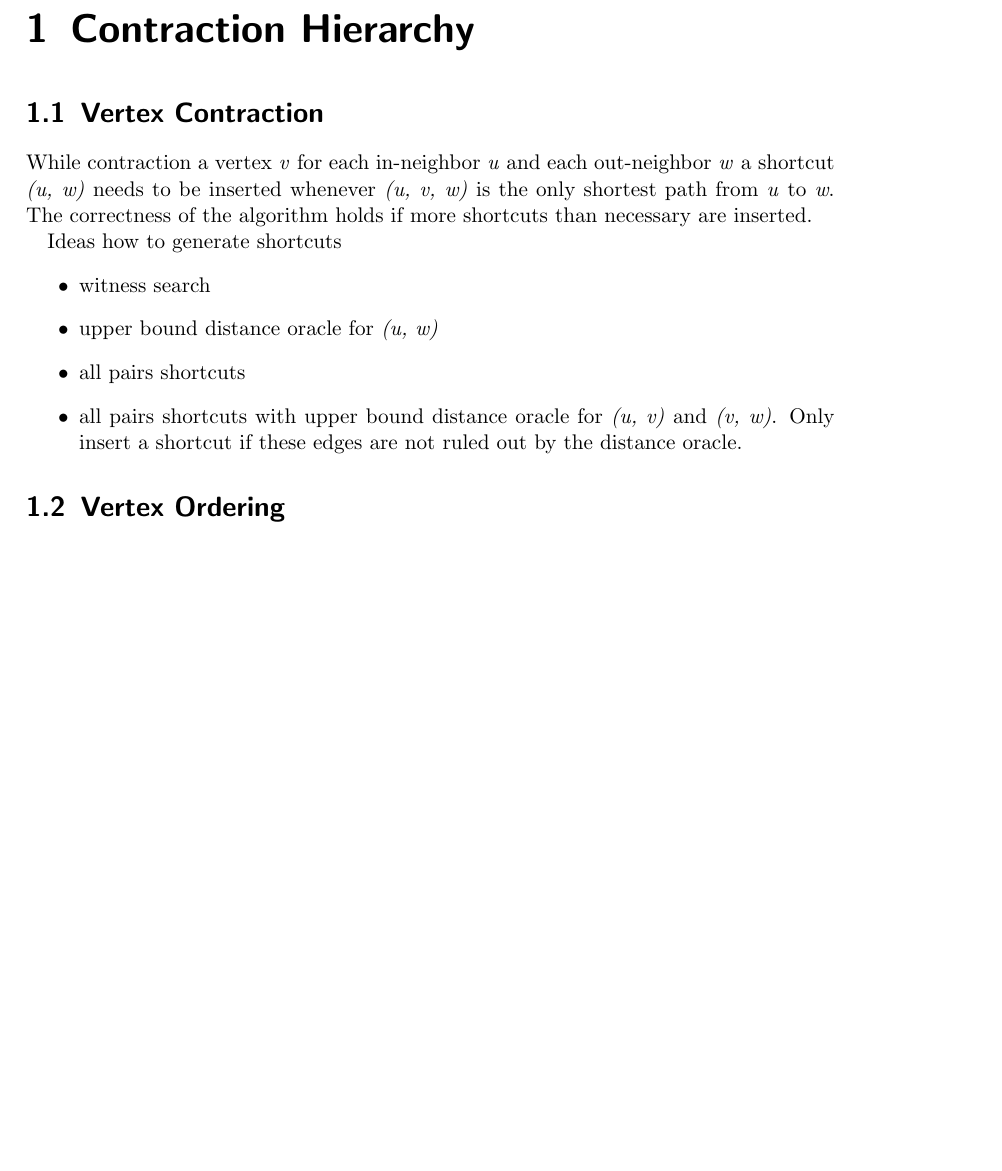
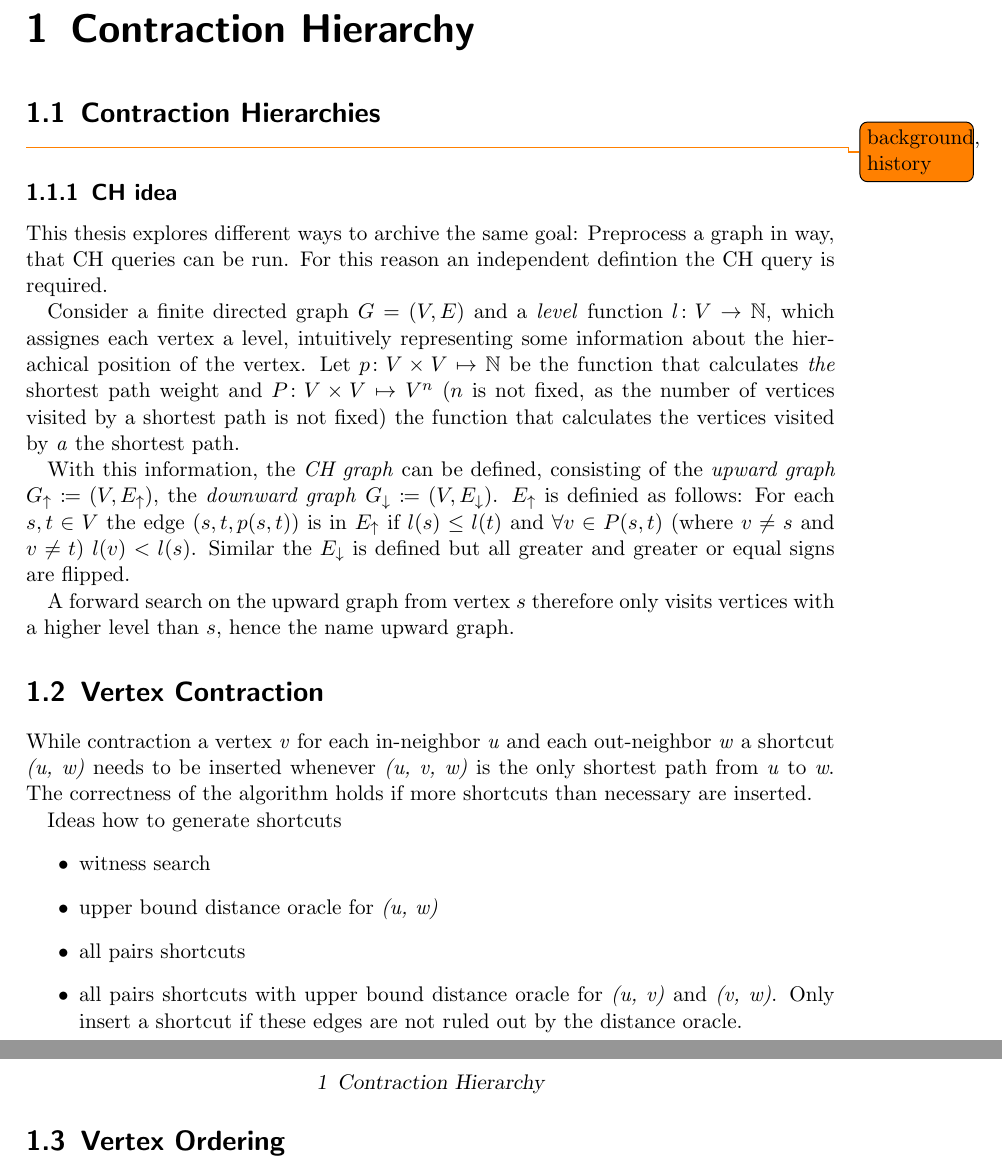
Before and after one commit to christianstaib/bachelorthesis, a LaTeX thesis (thesis.tex, which reads mystyle.sty, tex/mainmatter.tex, tex/mainmatter/contraction_basics.tex): part of page 7 of 12 before the commit and two parts of pages 7 and 8 of 13 after it, the two joined at a grey line, cut so that both start at the same text, the shorter picture padded with empty space. Compiled offline with pdfLaTeX.

Commit message:
added text

```diff
--- /dev/null
+++ b/mystyle.sty
@@ -0,0 +1,6 @@
+\usepackage{amssymb}
+
+
+\usepackage{physics}
+\usepackage{mathtools}
+\usepackage{todonotes}
--- a/tex/mainmatter.tex
+++ b/tex/mainmatter.tex
@@ -1,4 +1,6 @@
 \chapter{Contraction Hierarchy}
+
+\input{tex/mainmatter/contraction_basics}
 
 \section{Vertex Contraction}
 While contraction a vertex \emph{v} for each in-neighbor \emph{u} and each out-neighbor \emph{w} a shortcut \emph{(u, w)} needs to be inserted whenever \emph{(u, v, w)} is the only shortest path from \emph{u} to \emph{w}.
--- /dev/null
+++ b/tex/mainmatter/contraction_basics.tex
@@ -0,0 +1,14 @@
+\section{Contraction Hierarchies}
+\todo{background, history}
+
+\subsection{CH idea}
+This thesis explores different ways to archive the same goal: Preprocess a graph in way, that CH queries can be run. For this reason an independent defintion the CH query is required.
+
+Consider a finite directed graph $G = (V, E)$ and a \emph{level} function $l \colon V \to \mathbb{N}$, which assignes each vertex a level, intuitively representing some information about the hierachical position of the vertex.
+Let $p \colon V \times V \mapsto \mathbb{N}$ be the function that calculates \emph{the} shortest path weight and $P \colon V \times V \mapsto V^{n}$ ($n$ is not fixed, as the number of vertices visited by a shortest path is not fixed) the function that calculates the vertices visited by \emph{a} the shortest path.
+
+With this information, the \emph{CH graph} can be defined, consisting of the \emph{upward graph} $G_{\uparrow} \coloneqq (V, E_{\uparrow})$, the \emph{downward graph} $G_{\downarrow} \coloneqq (V, E_{\downarrow})$.
+$E_{\uparrow}$ is definied as follows: For each $s, t \in V$ the edge $(s, t, p(s, t))$ is in $E_{\uparrow}$ if $l(s) \leq l(t)$ and $\forall v \in P(s, t)$ (where $v \neq s$ and $v \neq t$) $l(v) < l(s)$.
+Similar the $E_{\downarrow}$ is defined but all greater and greater or equal signs are flipped.
+
+A forward search on the upward graph from vertex $s$ therefore only visits vertices with a higher level than $s$, hence the name upward graph.
--- a/thesis.tex
+++ b/thesis.tex
@@ -1,4 +1,5 @@
 \documentclass[oneside]{scrbook}
+\usepackage{mystyle}
 
 \title{Application of Contraction Hierarchies and Hierarchical Hub Labelling on non-roadnetwork Graphs}
 \author{Christian Staib}
```
Also changed, not shown: tex/frontmatter.tex (indentation only).
